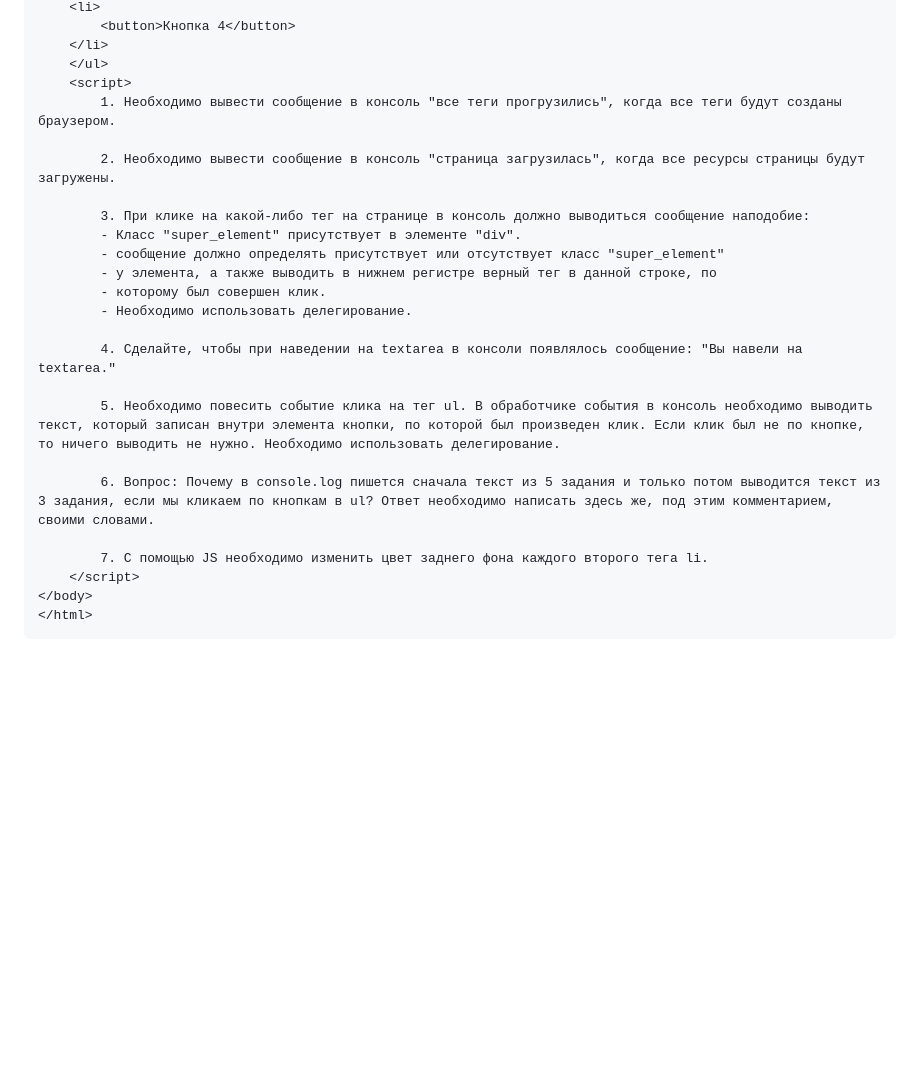
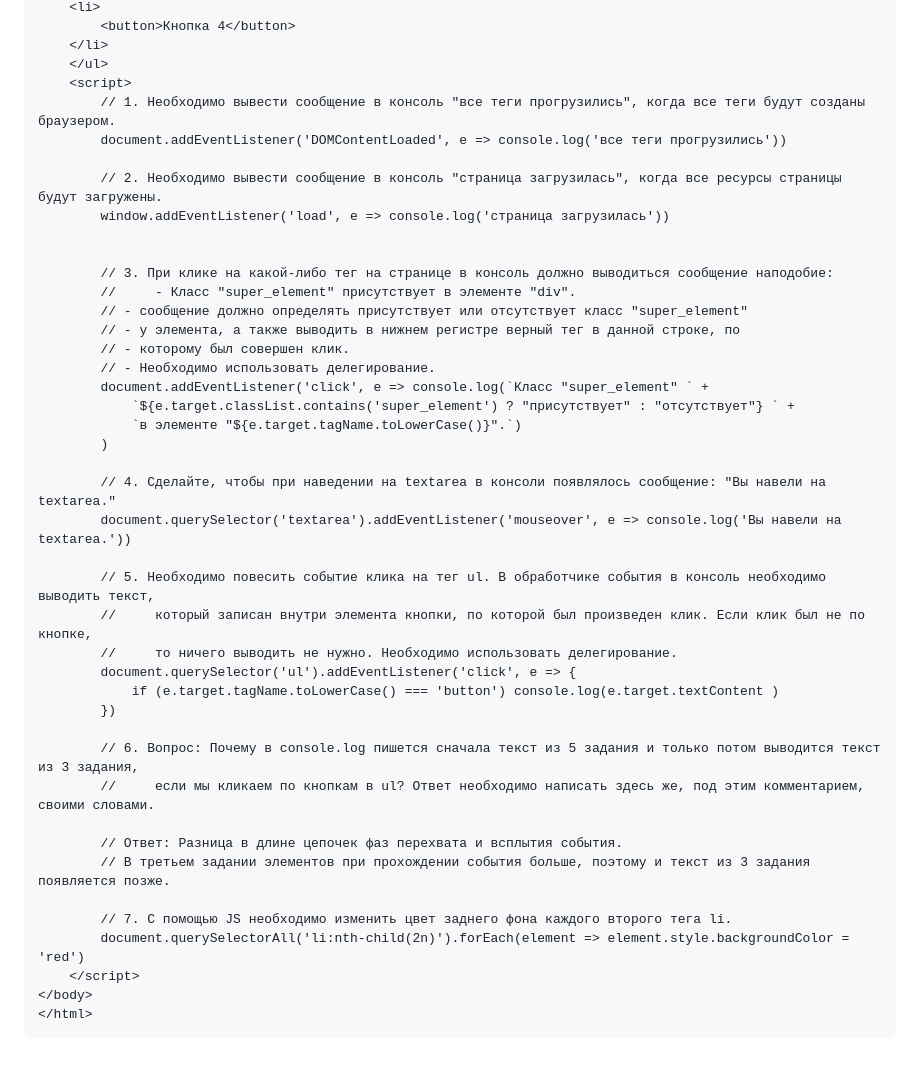
Before and after one commit to iamseryy/tasks_learn_js, a Markdown page: task8/README.md, the part around the change. GitHub-like rendering; blank space fills up the shorter version.

Commit message:
task8 fix readme

```diff
--- a/task8/README.md
+++ b/task8/README.md
@@ -45,24 +45,42 @@
     </li>
     </ul>
     <script>
-        1. Необходимо вывести сообщение в консоль "все теги прогрузились", когда все теги будут созданы браузером.
+        // 1. Необходимо вывести сообщение в консоль "все теги прогрузились", когда все теги будут созданы браузером.
+        document.addEventListener('DOMContentLoaded', e => console.log('все теги прогрузились'))
 
-        2. Необходимо вывести сообщение в консоль "страница загрузилась", когда все ресурсы страницы будут загружены.
+        // 2. Необходимо вывести сообщение в консоль "страница загрузилась", когда все ресурсы страницы будут загружены.
+        window.addEventListener('load', e => console.log('страница загрузилась'))
 
-        3. При клике на какой-либо тег на странице в консоль должно выводиться сообщение наподобие:
-        - Класс "super_element" присутствует в элементе "div".
-        - сообщение должно определять присутствует или отсутствует класс "super_element"
-        - у элемента, а также выводить в нижнем регистре верный тег в данной строке, по
-        - которому был совершен клик.
-        - Необходимо использовать делегирование.
 
-        4. Сделайте, чтобы при наведении на textarea в консоли появлялось сообщение: "Вы навели на textarea."
+        // 3. При клике на какой-либо тег на странице в консоль должно выводиться сообщение наподобие:
+        //     - Класс "super_element" присутствует в элементе "div".
+        // - сообщение должно определять присутствует или отсутствует класс "super_element"
+        // - у элемента, а также выводить в нижнем регистре верный тег в данной строке, по
+        // - которому был совершен клик.
+        // - Необходимо использовать делегирование.
+        document.addEventListener('click', e => console.log(`Класс "super_element" ` +
+            `${e.target.classList.contains('super_element') ? "присутствует" : "отсутствует"} ` +
+            `в элементе "${e.target.tagName.toLowerCase()}".`)
+        )
 
-        5. Необходимо повесить событие клика на тег ul. В обработчике события в консоль необходимо выводить текст, который записан внутри элемента кнопки, по которой был произведен клик. Если клик был не по кнопке, то ничего выводить не нужно. Необходимо использовать делегирование.
+        // 4. Сделайте, чтобы при наведении на textarea в консоли появлялось сообщение: "Вы навели на textarea."
+        document.querySelector('textarea').addEventListener('mouseover', e => console.log('Вы навели на textarea.'))
 
-        6. Вопрос: Почему в console.log пишется сначала текст из 5 задания и только потом выводится текст из 3 задания, если мы кликаем по кнопкам в ul? Ответ необходимо написать здесь же, под этим комментарием, своими словами.
+        // 5. Необходимо повесить событие клика на тег ul. В обработчике события в консоль необходимо выводить текст,
+        //     который записан внутри элемента кнопки, по которой был произведен клик. Если клик был не по кнопке,
+        //     то ничего выводить не нужно. Необходимо использовать делегирование.
+        document.querySelector('ul').addEventListener('click', e => {
+            if (e.target.tagName.toLowerCase() === 'button') console.log(e.target.textContent )
+        })
 
-        7. С помощью JS необходимо изменить цвет заднего фона каждого второго тега li.
+        // 6. Вопрос: Почему в console.log пишется сначала текст из 5 задания и только потом выводится текст из 3 задания,
+        //     если мы кликаем по кнопкам в ul? Ответ необходимо написать здесь же, под этим комментарием, своими словами.
+
+        // Ответ: Разница в длине цепочек фаз перехвата и всплытия события.
+        // В третьем задании элементов при прохождении события больше, поэтому и текст из 3 задания появляется позже.
+
+        // 7. С помощью JS необходимо изменить цвет заднего фона каждого второго тега li.
+        document.querySelectorAll('li:nth-child(2n)').forEach(element => element.style.backgroundColor = 'red')
     </script>
 </body>
 </html>
```
